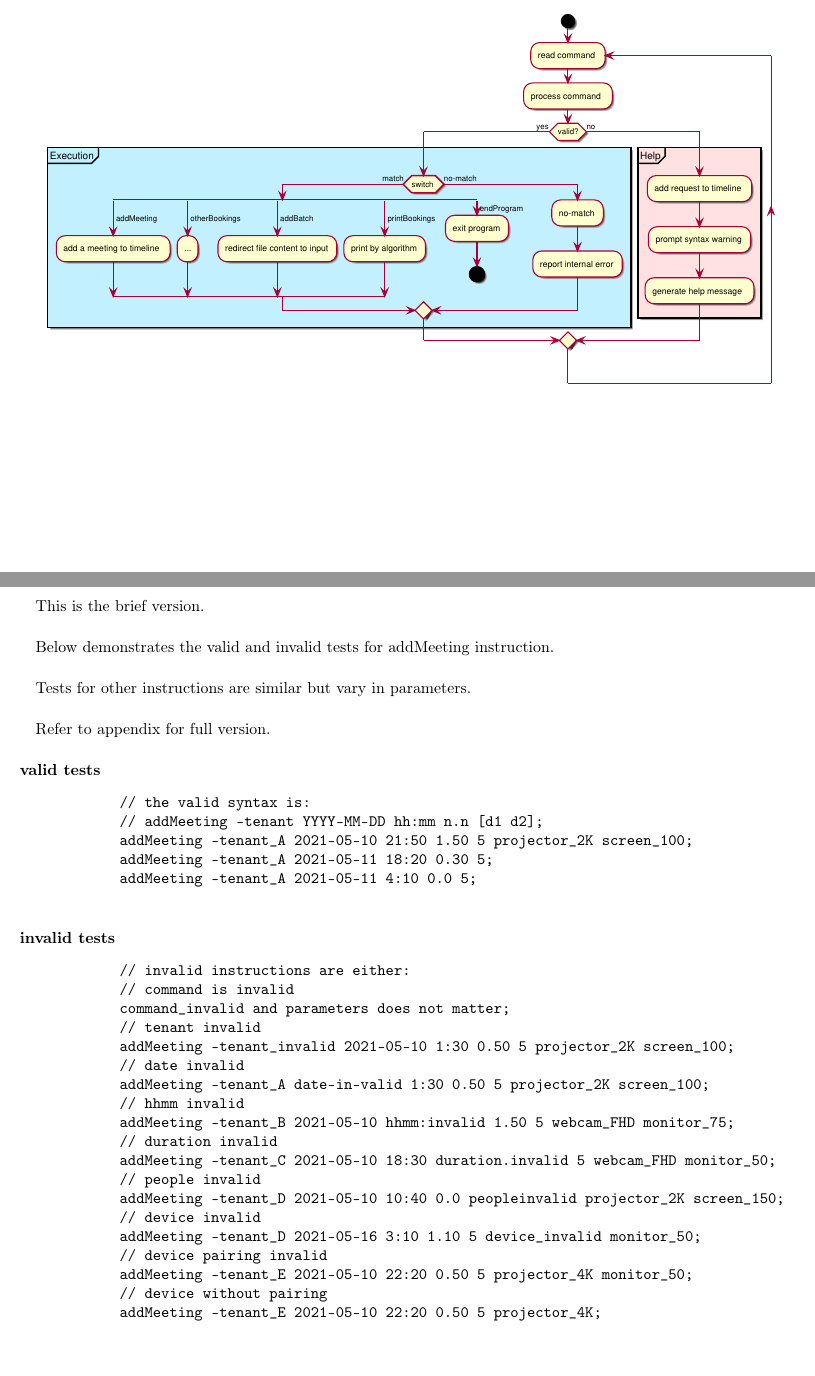
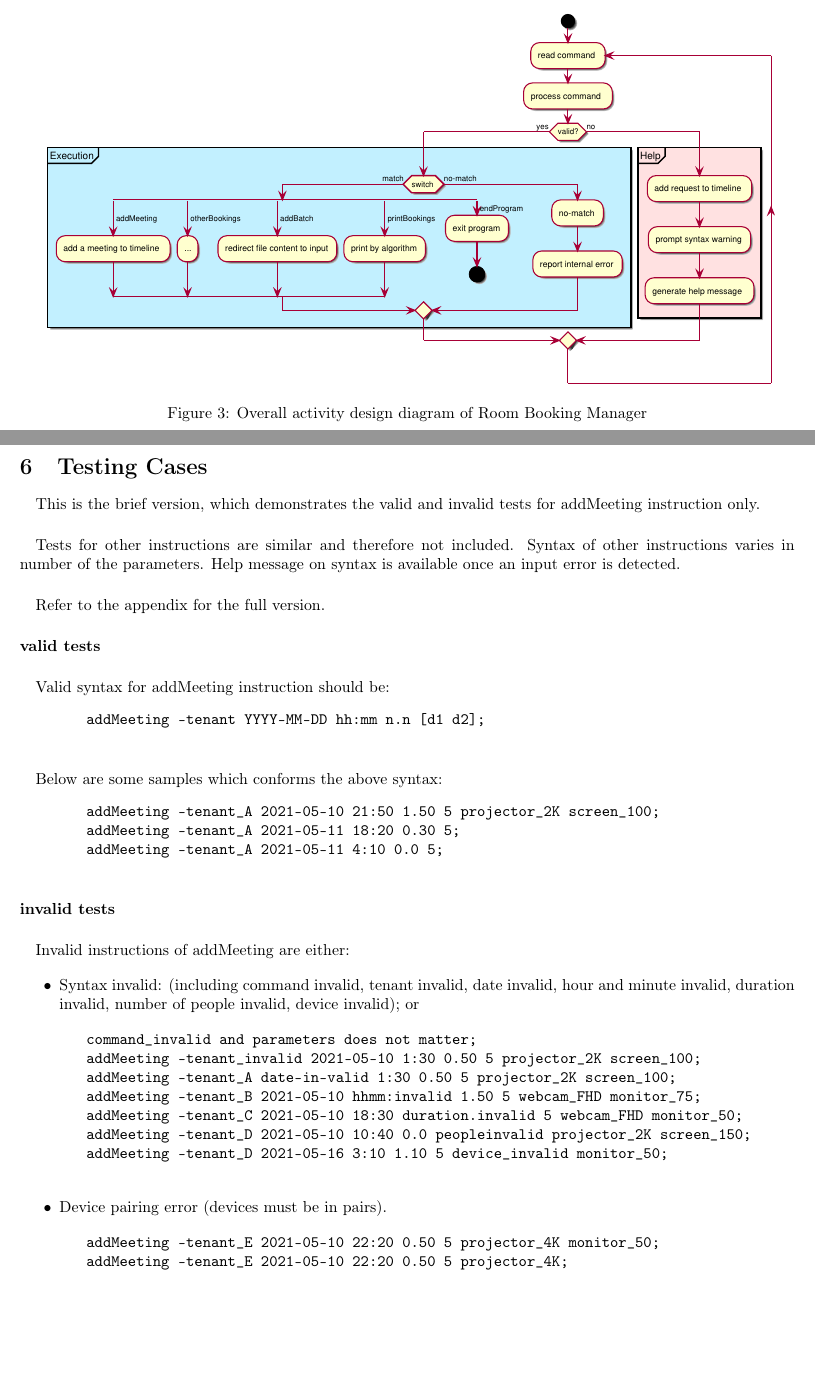
Before and after one commit to toolsmax0/COMP2432_RBM, a LaTeX document (report/report.tex): two parts of pages 8 and 9 of 12, joined at a grey line, cut so that both start at the same text, the shorter picture padded with empty space. Compiled offline with pdfLaTeX.

Commit message:
eps fixes and gitignore Update

```diff
--- a/report/report.tex
+++ b/report/report.tex
@@ -99,24 +99,28 @@
         \subsection{Activity Design}
             \begin{figure}[!htbp]
                 \centering
-                \includegraphics[scale=0.45]{img/eps/activity_diagram.eps}
+                \includegraphics[scale=0.45]{./img/activity_diagram.eps}
+                \caption{Overall activity design diagram of Room Booking Manager}
             \end{figure}
 
     \cleardoublepage
     \section{Testing Cases}
         \paragraph{}
-        This is the brief version.
+        This is the brief version, which demonstrates the valid and invalid tests for addMeeting instruction only.
         \paragraph{}
-        Below demonstrates the valid and invalid tests for addMeeting instruction.
+        Tests for other instructions are similar and therefore not included. Syntax of other instructions varies in number of the parameters. Help message on syntax is available once an input error is detected.
         \paragraph{}
-        Tests for other instructions are similar but vary in parameters.
-        \paragraph{}
-        Refer to appendix for full version.
+        Refer to the appendix for the full version.
 
         \paragraph{valid tests}
+        \paragraph{}
+        Valid syntax for addMeeting instruction should be:
         \begin{verbatim}
-            // the valid syntax is:
-            // addMeeting –tenant YYYY-MM-DD hh:mm n.n [d1 d2];
+        addMeeting -tenant YYYY-MM-DD hh:mm n.n [d1 d2];
+        \end{verbatim}
+        \paragraph{}
+        Below are some samples which conforms the above syntax:
+        \begin{verbatim}
         addMeeting -tenant_A 2021-05-10 21:50 1.50 5 projector_2K screen_100;
         addMeeting -tenant_A 2021-05-11 18:20 0.30 5;
         addMeeting -tenant_A 2021-05-11 4:10 0.0 5;
@@ -124,27 +128,30 @@
 
 
         \paragraph{invalid tests}
+        \paragraph{}
+        Invalid instructions of addMeeting are either:
+
+        \begin{itemize}
+        \item Syntax invalid: (including command invalid, tenant invalid, date invalid, hour and minute invalid, duration invalid, number of people invalid, device invalid); or
+        \end{itemize}
+
         \begin{verbatim}
-            // invalid instructions are either:
-            // command is invalid
         command_invalid and parameters does not matter;
-            // tenant invalid
         addMeeting -tenant_invalid 2021-05-10 1:30 0.50 5 projector_2K screen_100;
-            // date invalid
         addMeeting -tenant_A date-in-valid 1:30 0.50 5 projector_2K screen_100;
-            // hhmm invalid
         addMeeting -tenant_B 2021-05-10 hhmm:invalid 1.50 5 webcam_FHD monitor_75;
-            // duration invalid
         addMeeting -tenant_C 2021-05-10 18:30 duration.invalid 5 webcam_FHD monitor_50;
-            // people invalid
         addMeeting -tenant_D 2021-05-10 10:40 0.0 peopleinvalid projector_2K screen_150;
-            // device invalid
         addMeeting -tenant_D 2021-05-16 3:10 1.10 5 device_invalid monitor_50;
-            // device pairing invalid
+        \end{verbatim}
+        \begin{itemize}
+        \item Device pairing error (devices must be in pairs).
+        \end{itemize}
+        \begin{verbatim}
         addMeeting -tenant_E 2021-05-10 22:20 0.50 5 projector_4K monitor_50;
-            // device without pairing
         addMeeting -tenant_E 2021-05-10 22:20 0.50 5 projector_4K;
         \end{verbatim}
+
 
     \cleardoublepage
     \section{Performance analysis}
```
Also changed, not shown: report/img/activity_diagram.eps (renamed from report/img/eps/activity_diagram.eps), report/img/class_diagram.eps, report/img/sequence_diagram.eps (renamed from report/img/eps/sequence_diagram.eps), report/report.tex (4 more changed lines), 4 other files. Lines whose indentation alone changed are shown as unchanged.
